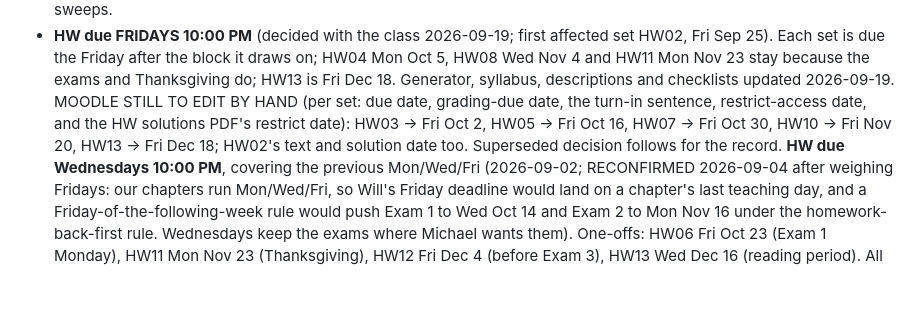
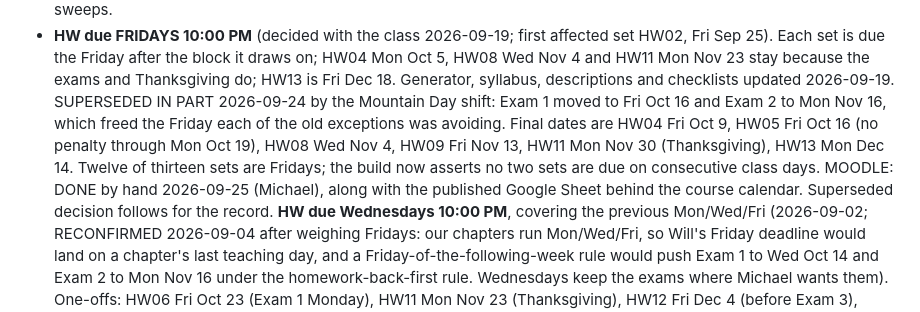
Before and after one commit to mglerner/ClassicalMechanics, a Markdown page: SyllabusAndFirstDay/2026/TODO.md, the part around the change. GitHub-like rendering; blank space fills up the shorter version.

Commit message:
TODO: Moodle and the course-calendar sheet are current (2026-09-25)
The HW-dates item still listed the pre-Mountain-Day exceptions and an
open list of Moodle hand-edits. Both exams moved on 2026-09-24, which
changed most of those dates; Michael made the Moodle edits and refreshed
the published Google Sheet on 2026-09-25.

Co-Authored-By: Claude Opus 5 (1M context) <noreply@anthropic.com>

```diff
--- a/SyllabusAndFirstDay/2026/TODO.md
+++ b/SyllabusAndFirstDay/2026/TODO.md
@@ -23,11 +23,15 @@ ideas, not a second plan (reaffirmed by Michael 2026-09-02).
   the block it draws on; HW04 Mon Oct 5, HW08 Wed Nov 4 and HW11 Mon Nov
   23 stay because the exams and Thanksgiving do; HW13 is Fri Dec 18.
   Generator, syllabus, descriptions and checklists updated 2026-09-19.
-  MOODLE STILL TO EDIT BY HAND (per set: due date, grading-due date, the
-  turn-in sentence, restrict-access date, and the HW solutions PDF's
-  restrict date): HW03 -> Fri Oct 2, HW05 -> Fri Oct 16, HW07 -> Fri Oct
-  30, HW10 -> Fri Nov 20, HW13 -> Fri Dec 18; HW02's text and solution
-  date too. Superseded decision follows for the record.
+  SUPERSEDED IN PART 2026-09-24 by the Mountain Day shift: Exam 1 moved to
+  Fri Oct 16 and Exam 2 to Mon Nov 16, which freed the Friday each of the
+  old exceptions was avoiding. Final dates are HW04 Fri Oct 9, HW05 Fri
+  Oct 16 (no penalty through Mon Oct 19), HW08 Wed Nov 4, HW09 Fri Nov 13,
+  HW11 Mon Nov 30 (Thanksgiving), HW13 Mon Dec 14. Twelve of thirteen sets
+  are Fridays; the build now asserts no two sets are due on consecutive
+  class days. MOODLE: DONE by hand 2026-09-25 (Michael), along with the
+  published Google Sheet behind the course calendar.
+  Superseded decision follows for the record.
   **HW due Wednesdays 10:00 PM**, covering the previous Mon/Wed/Fri
   (2026-09-02; RECONFIRMED 2026-09-04 after weighing Fridays: our
   chapters run Mon/Wed/Fri, so Will's Friday deadline would land on a
```
